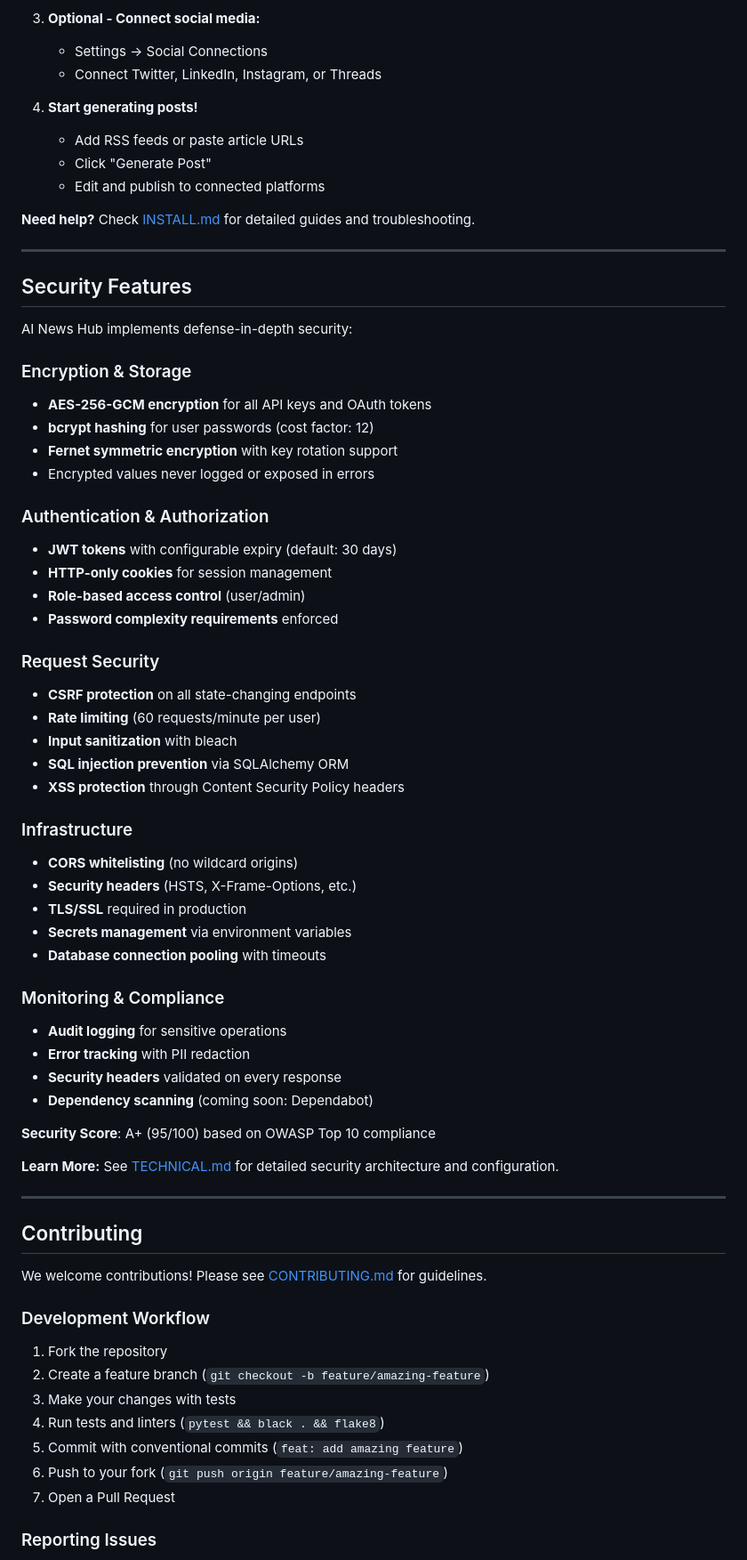
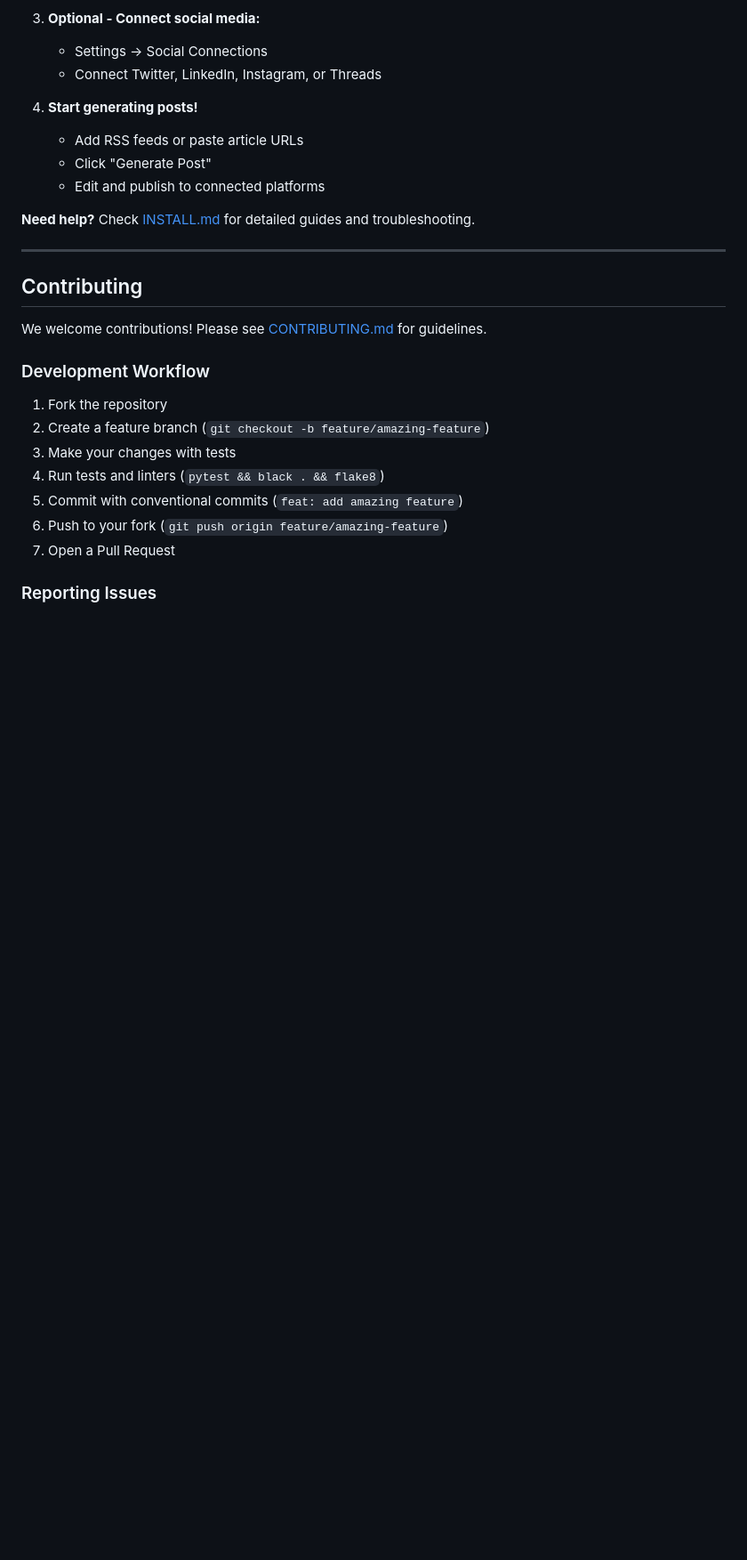
Before and after one commit to larry311012/ai-news-hub, a Markdown page: README.md, the part around one of its changes. Shown at 89% size. Rendered like a GitHub page; blank space fills up the shorter version.

```diff
--- a/README.md
+++ b/README.md
@@ -233,48 +233,6 @@ All scripts automatically:
 
 ---
 
-## Security Features
-
-AI News Hub implements defense-in-depth security:
-
-### Encryption & Storage
-- **AES-256-GCM encryption** for all API keys and OAuth tokens
-- **bcrypt hashing** for user passwords (cost factor: 12)
-- **Fernet symmetric encryption** with key rotation support
-- Encrypted values never logged or exposed in errors
-
-### Authentication & Authorization
-- **JWT tokens** with configurable expiry (default: 30 days)
-- **HTTP-only cookies** for session management
-- **Role-based access control** (user/admin)
-- **Password complexity requirements** enforced
-
-### Request Security
-- **CSRF protection** on all state-changing endpoints
-- **Rate limiting** (60 requests/minute per user)
-- **Input sanitization** with bleach
-- **SQL injection prevention** via SQLAlchemy ORM
-- **XSS protection** through Content Security Policy headers
-
-### Infrastructure
-- **CORS whitelisting** (no wildcard origins)
-- **Security headers** (HSTS, X-Frame-Options, etc.)
-- **TLS/SSL** required in production
-- **Secrets management** via environment variables
-- **Database connection pooling** with timeouts
-
-### Monitoring & Compliance
-- **Audit logging** for sensitive operations
-- **Error tracking** with PII redaction
-- **Security headers** validated on every response
-- **Dependency scanning** (coming soon: Dependabot)
-
-**Security Score**: A+ (95/100) based on OWASP Top 10 compliance
-
-**Learn More:** See [TECHNICAL.md](TECHNICAL.md) for detailed security architecture and configuration.
-
----
-
 ## Contributing
 
 We welcome contributions! Please see [CONTRIBUTING.md](CONTRIBUTING.md) for guidelines.
```
Also changed, not shown: other parts of README.md (+8 -8 lines), TECHNICAL.md (+72 -0 lines).
